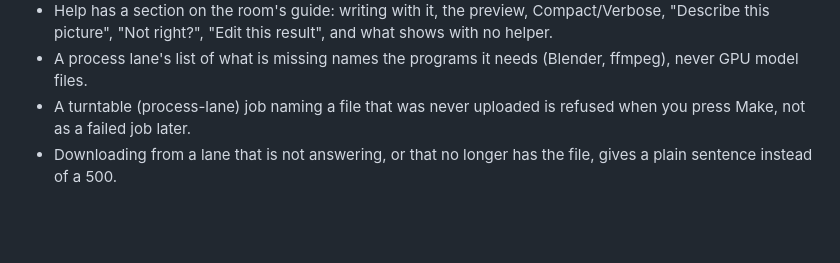
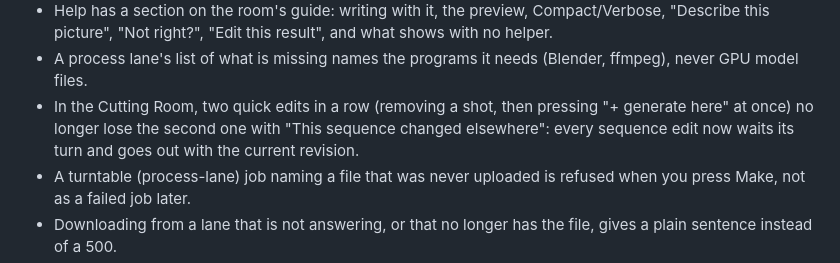
Before and after one commit to Platano78/black-wire-forge, a Markdown page: CHANGELOG.md, the part around the change. Drawn GitHub-style; blank space fills up the shorter version.

Commit message:
CHANGELOG: the Cutting Room sequence-edit race
Co-Authored-By: Claude Opus 5.5 <noreply@anthropic.com>
Claude-Session: https://claude.ai/code/session_01XzoYE6LMgVtAQb2WDvVKYd

```diff
--- a/CHANGELOG.md
+++ b/CHANGELOG.md
@@ -95,6 +95,9 @@ All notable changes to Black Wire Forge are recorded here.
   "Describe this picture", "Not right?", "Edit this result", and what shows with no helper.
 - A process lane's list of what is missing names the programs it needs (Blender, ffmpeg),
   never GPU model files.
+- In the Cutting Room, two quick edits in a row (removing a shot, then pressing "+ generate here" at
+  once) no longer lose the second one with "This sequence changed elsewhere": every sequence edit
+  now waits its turn and goes out with the current revision.
 - A turntable (process-lane) job naming a file that was never uploaded is refused when you
   press Make, not as a failed job later.
 - Downloading from a lane that is not answering, or that no longer has the file, gives a
```
